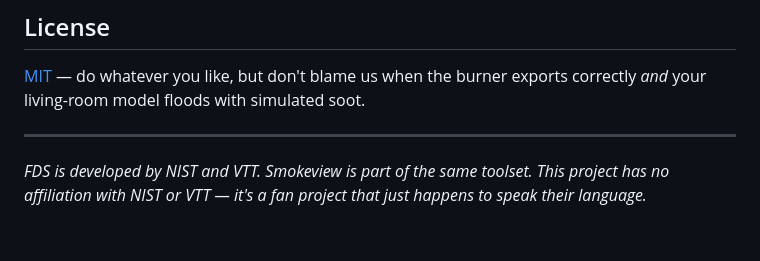
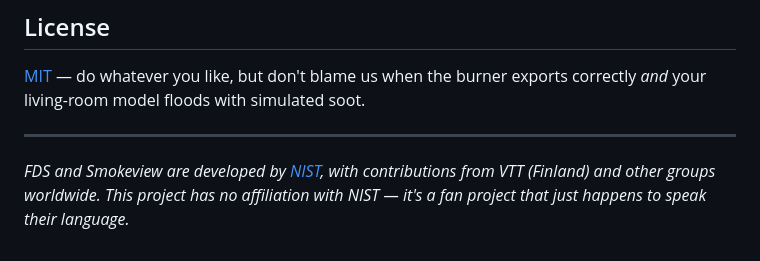
Before and after one commit to ProfRino/fds_craft, a Markdown page: README.md, the part around the change. Rendered like a GitHub page.

Commit message:
README: clarify FDS attribution
FDS is hosted/maintained by NIST; VTT is a major contributor (FED/FIC
routine, 1D pyrolysis model, historically FDS+Evac up to 6.7.8) along
with other groups worldwide. The previous "developed by NIST and VTT"
overstated VTT's role.

Co-Authored-By: Claude Opus 4.7 <noreply@anthropic.com>

```diff
--- a/README.md
+++ b/README.md
@@ -108,4 +108,4 @@ Block, fire, and smoke textures are generated procedurally at runtime in pure JS
 
 ---
 
-*FDS is developed by NIST and VTT. Smokeview is part of the same toolset. This project has no affiliation with NIST or VTT — it's a fan project that just happens to speak their language.*
+*FDS and Smokeview are developed by [NIST](https://pages.nist.gov/fds-smv/), with contributions from VTT (Finland) and other groups worldwide. This project has no affiliation with NIST — it's a fan project that just happens to speak their language.*
```
